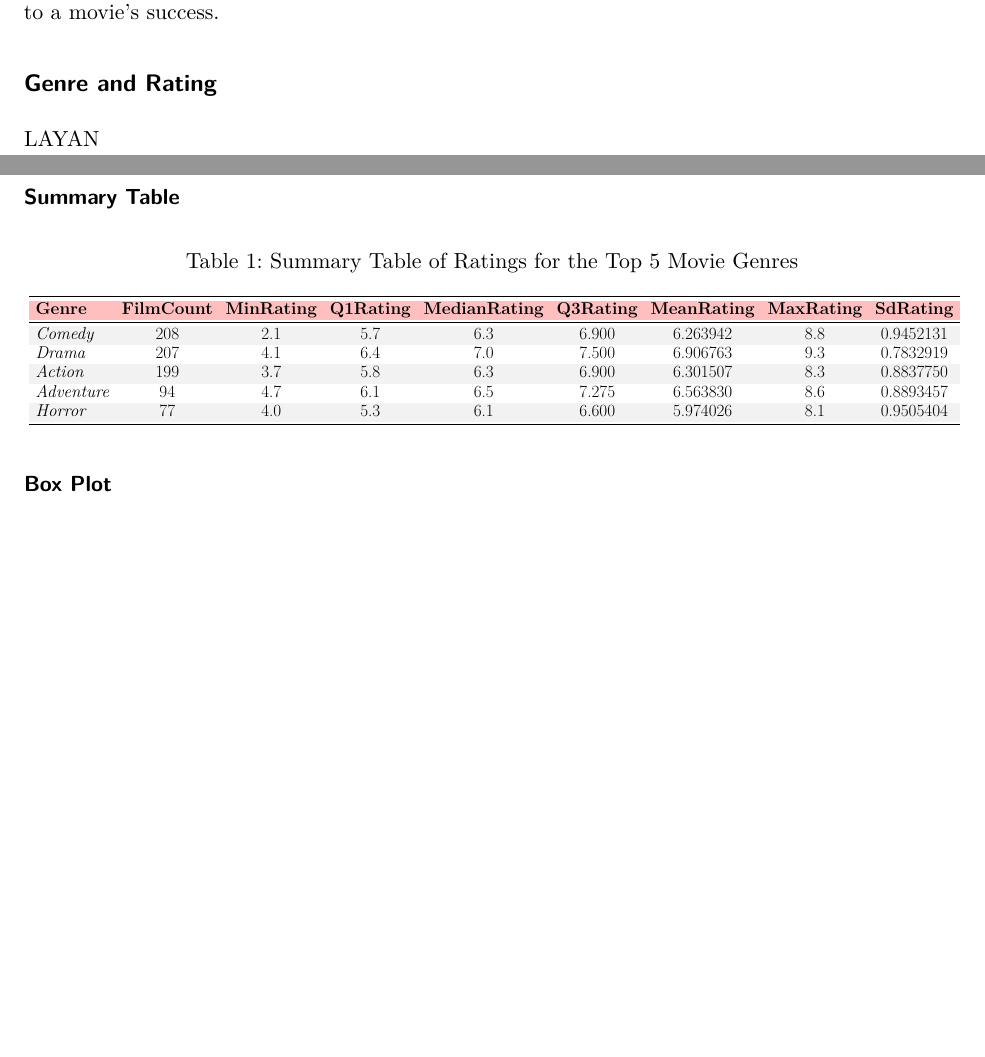
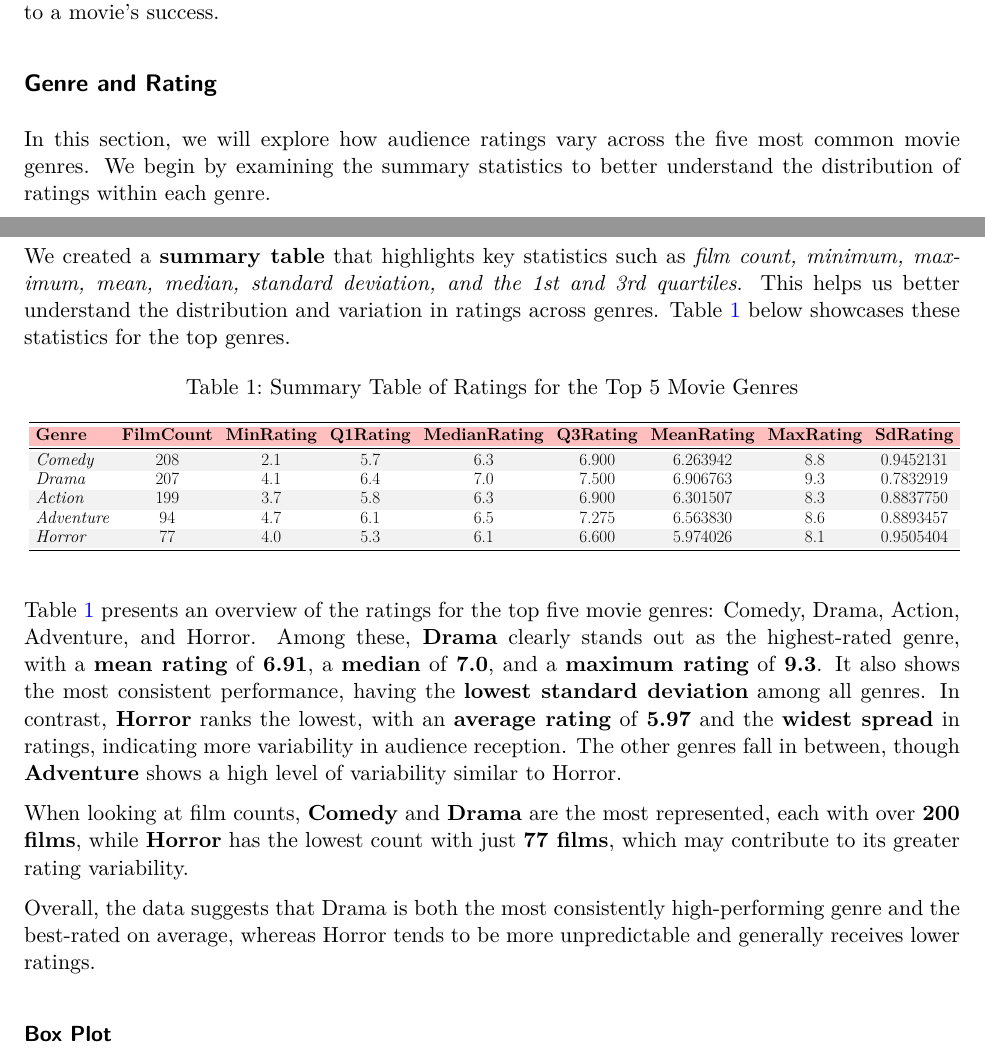
Before and after one commit to Stat184-Spring2025/Sec4_FP_Layan_Sara, a Quarto document (FinalProject.qmd): two parts of pages 2 and 3 of 6, joined at a grey line, cut so that both start at the same text, the shorter picture padded with empty space. The pictures show the output file FinalProject.pdf that the author committed with the source.

Commit message:
Started Writing Q1
Started writing the analysis for question 1 explaining the plots.

````diff
--- a/FinalProject.qmd
+++ b/FinalProject.qmd
@@ -100,9 +100,11 @@ Through EDA, we were able to detect irregularities in our dataset, gain a better
 
 ## Genre and Rating
 
-LAYAN
+In this section, we will explore how audience ratings vary across the five most common movie genres. We begin by examining the summary statistics to better understand the distribution of ratings within each genre.
 
 ### Summary Table
+
+We created a **summary table** that highlights key statistics such as *film count, minimum, maximum, mean, median, standard deviation, and the 1st and 3rd quartiles*. This helps us better understand the distribution and variation in ratings across genres. @tbl-GenreRating below showcases these statistics for the top genres.
 
 ```{r}
 #| label: MakeSummaryTable
@@ -149,3 +151,8 @@ Genre_summary%>%
 
 ```
 
+@tbl-GenreRating presents an overview of the ratings for the top five movie genres: Comedy, Drama, Action, Adventure, and Horror. Among these, **Drama** clearly stands out as the highest-rated genre, with a **mean rating** of __6.91__, a **median** of __7.0__, and a **maximum rating** of __9.3__. It also shows the most consistent performance, having the **lowest standard deviation** among all genres. In contrast, **Horror** ranks the lowest, with an **average rating** of __5.97__ and the **widest spread** in ratings, indicating more variability in audience reception. The other genres fall in between, though **Adventure** shows a high level of variability similar to Horror.
+
+When looking at film counts, **Comedy** and **Drama** are the most represented, each with over __200 films__, while **Horror** has the lowest count with just __77 films__, which may contribute to its greater rating variability.
+
+Overall, the data suggests that Drama is both the most consistently high-performing genre and the best-rated on average, whereas Horror tends to be more unpredictable and generally receives lower ratings.
````
Also changed, not shown: FinalProject.pdf, FinalProject.qmd (4 more changed lines).
